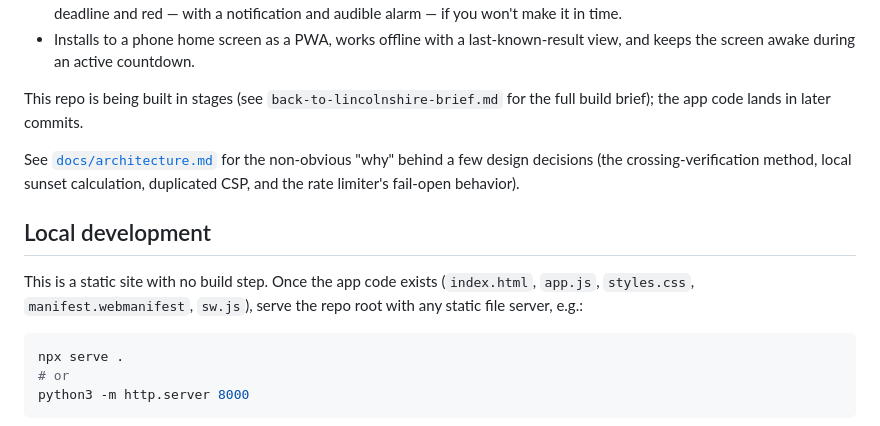
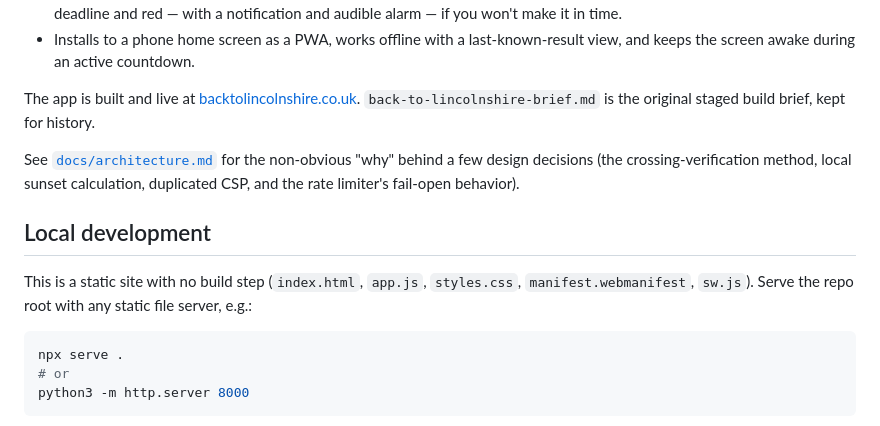
Before and after one commit to daveeagle93-lang/back-to-lincolnshire, a Markdown page: README.md, the part around the change. GitHub-like rendering.

Commit message:
Describe the app's current state in the README instead of saying it lands later
The intro still said the app code lands in later commits and the Local
development section said "once the app code exists". The app is built and
live, so say that and drop the future-tense wording.

Co-Authored-By: Claude Sonnet 5 <noreply@anthropic.com>

````diff
--- a/README.md
+++ b/README.md
@@ -22,8 +22,10 @@ countdown, alarm, and abuse protection for the free APIs it relies on.
   last-known-result view, and keeps the screen awake during an active
   countdown.
 
-This repo is being built in stages (see `back-to-lincolnshire-brief.md` for
-the full build brief); the app code lands in later commits.
+The app is built and live at
+[backtolincolnshire.co.uk](https://backtolincolnshire.co.uk).
+`back-to-lincolnshire-brief.md` is the original staged build brief, kept for
+history.
 
 See [`docs/architecture.md`](docs/architecture.md) for the non-obvious "why"
 behind a few design decisions (the crossing-verification method, local sunset
@@ -31,9 +33,9 @@ calculation, duplicated CSP, and the rate limiter's fail-open behavior).
 
 ## Local development
 
-This is a static site with no build step. Once the app code exists
-(`index.html`, `app.js`, `styles.css`, `manifest.webmanifest`, `sw.js`),
-serve the repo root with any static file server, e.g.:
+This is a static site with no build step (`index.html`, `app.js`,
+`styles.css`, `manifest.webmanifest`, `sw.js`). Serve the repo root with any
+static file server, e.g.:
 
 ```sh
 npx serve .
````
